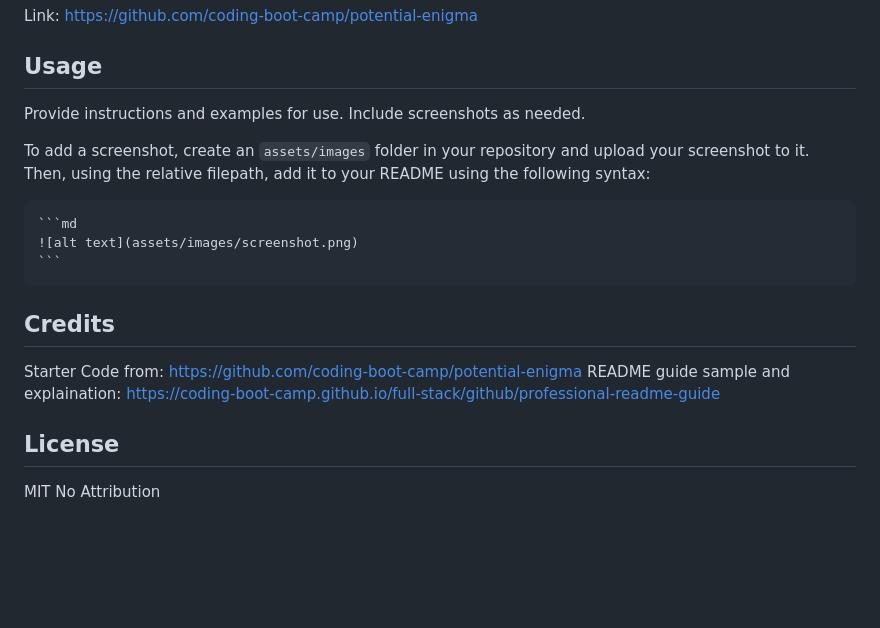
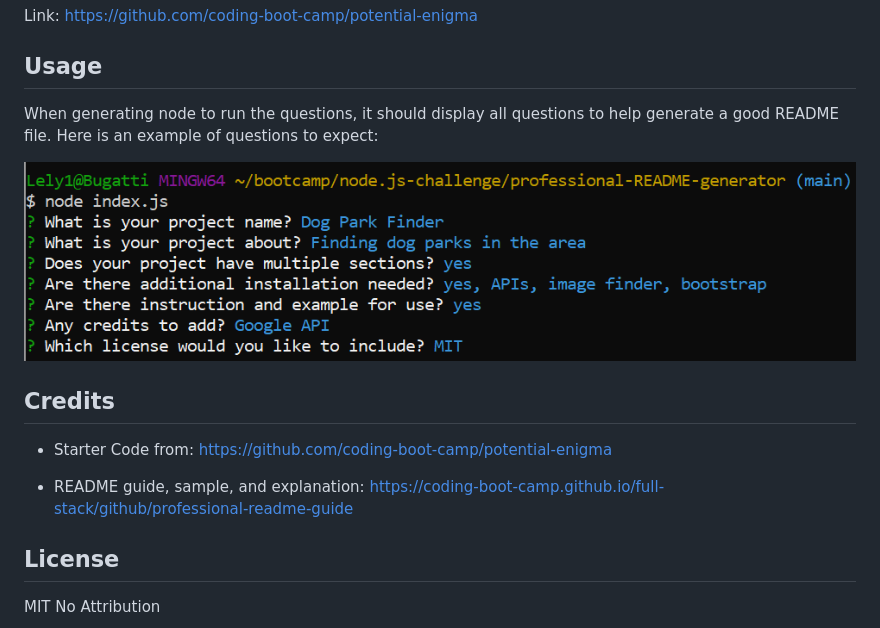
Before and after one commit to lely2011/professional-README-generator, a Markdown page: README.md, the part around the change. GitHub-like rendering; pictures changed too: images/node-questions-demo.png (added); blank space fills up the shorter version.

Commit message:
added question and form in index.js, updated README

````diff
--- a/README.md
+++ b/README.md
@@ -15,18 +15,15 @@ Link: https://github.com/coding-boot-camp/potential-enigma
 
 ## Usage
 
-Provide instructions and examples for use. Include screenshots as needed.
+When generating node to run the questions, it should display all questions to help generate a good README file. Here is an example of questions to expect:
 
-To add a screenshot, create an `assets/images` folder in your repository and upload your screenshot to it. Then, using the relative filepath, add it to your README using the following syntax:
-
-    ```md
-    ![alt text](assets/images/screenshot.png)
-    ```
+![question sample](images/node-questions-demo.png)
 
 ## Credits
 
-Starter Code from: https://github.com/coding-boot-camp/potential-enigma
-README guide sample and explaination: https://coding-boot-camp.github.io/full-stack/github/professional-readme-guide
+- Starter Code from: https://github.com/coding-boot-camp/potential-enigma
+
+- README guide, sample, and explanation: https://coding-boot-camp.github.io/full-stack/github/professional-readme-guide
 
 ## License
 
````
Also changed, not shown: 2 other files.
